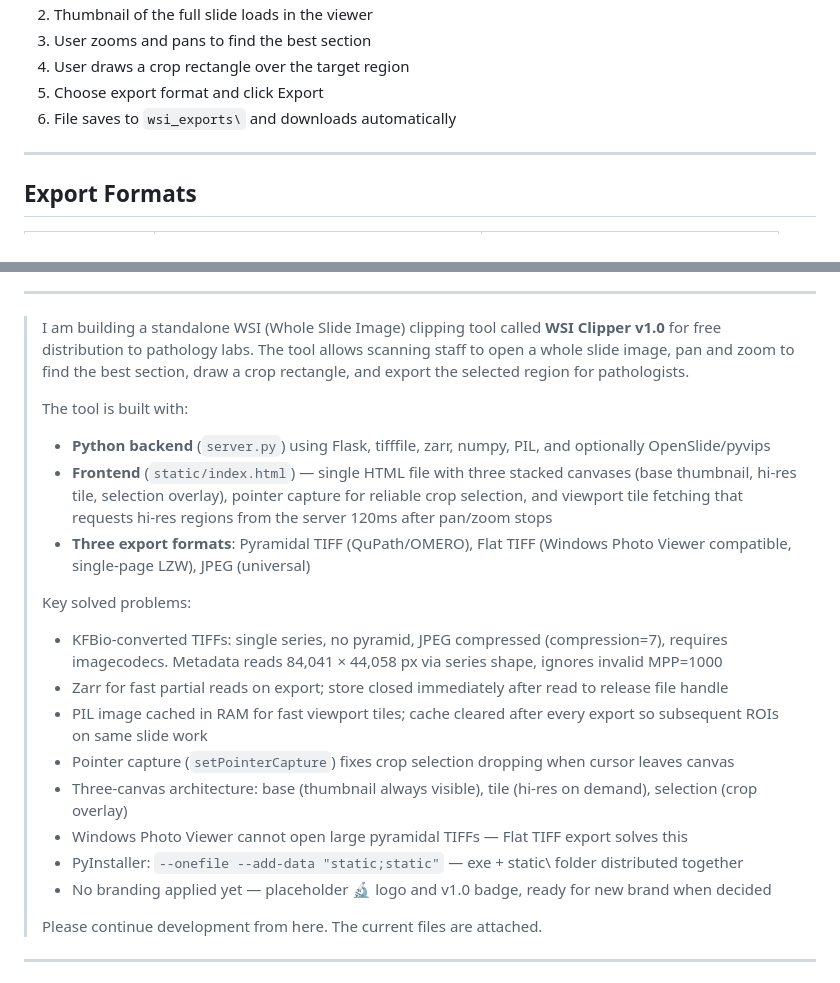
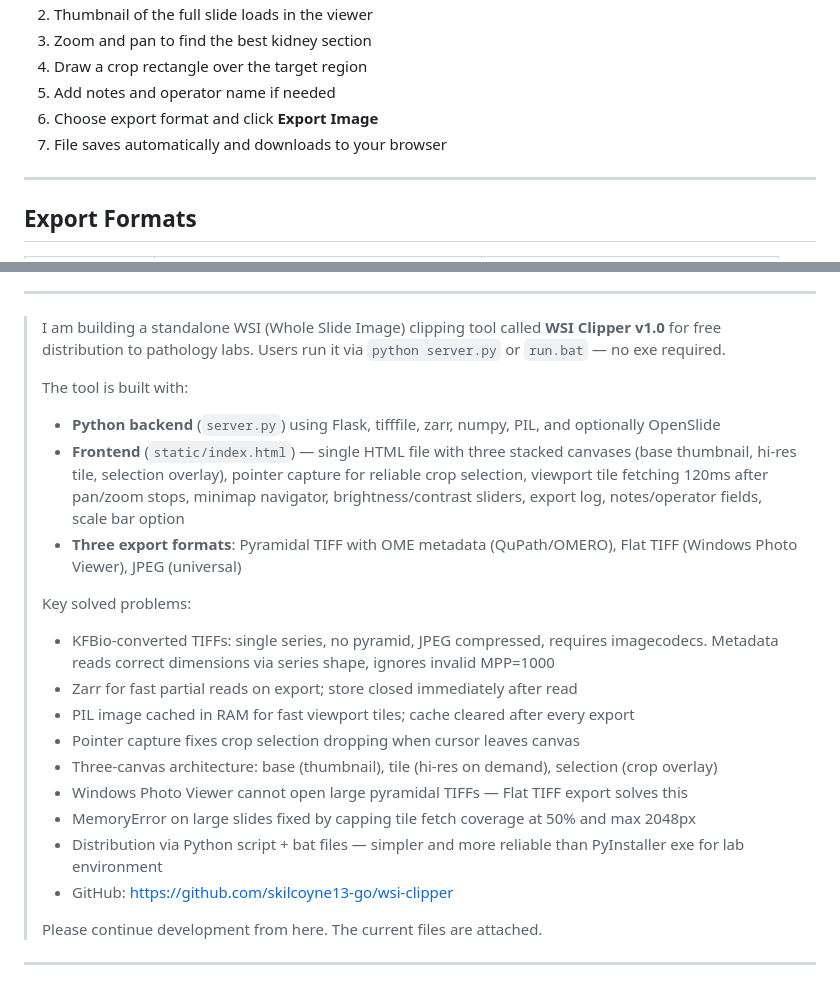
Before and after one commit to skilcoyne13-go/wsi-clipper, a Markdown page: README.md, 2 parts joined by grey strips. Rendered like a GitHub page.

```diff
--- a/README.md
+++ b/README.md
@@ -84,8 +45,9 @@ Client unzips and double-clicks. No Python needed.
 2. Thumbnail of the full slide loads in the viewer
-3. User zooms and pans to find the best section
-4. User draws a crop rectangle over the target region
-5. Choose export format and click Export
-6. File saves to `wsi_exports\` and downloads automatically
+3. Zoom and pan to find the best kidney section
+4. Draw a crop rectangle over the target region
+5. Add notes and operator name if needed
+6. Choose export format and click **Export Image**
+7. File saves automatically and downloads to your browser
 
 ---
 
@@ -140,22 +144,23 @@ When ready to apply branding:
 
 ---
 
-> I am building a standalone WSI (Whole Slide Image) clipping tool called **WSI Clipper v1.0** for free distribution to pathology labs. The tool allows scanning staff to open a whole slide image, pan and zoom to find the best section, draw a crop rectangle, and export the selected region for pathologists.
+> I am building a standalone WSI (Whole Slide Image) clipping tool called **WSI Clipper v1.0** for free distribution to pathology labs. Users run it via `python server.py` or `run.bat` — no exe required.
 >
 > The tool is built with:
-> - **Python backend** (`server.py`) using Flask, tifffile, zarr, numpy, PIL, and optionally OpenSlide/pyvips
-> - **Frontend** (`static/index.html`) — single HTML file with three stacked canvases (base thumbnail, hi-res tile, selection overlay), pointer capture for reliable crop selection, and viewport tile fetching that requests hi-res regions from the server 120ms after pan/zoom stops
-> - **Three export formats**: Pyramidal TIFF (QuPath/OMERO), Flat TIFF (Windows Photo Viewer compatible, single-page LZW), JPEG (universal)
+> - **Python backend** (`server.py`) using Flask, tifffile, zarr, numpy, PIL, and optionally OpenSlide
+> - **Frontend** (`static/index.html`) — single HTML file with three stacked canvases (base thumbnail, hi-res tile, selection overlay), pointer capture for reliable crop selection, viewport tile fetching 120ms after pan/zoom stops, minimap navigator, brightness/contrast sliders, export log, notes/operator fields, scale bar option
+> - **Three export formats**: Pyramidal TIFF with OME metadata (QuPath/OMERO), Flat TIFF (Windows Photo Viewer), JPEG (universal)
 >
 > Key solved problems:
-> - KFBio-converted TIFFs: single series, no pyramid, JPEG compressed (compression=7), requires imagecodecs. Metadata reads 84,041 × 44,058 px via series shape, ignores invalid MPP=1000
-> - Zarr for fast partial reads on export; store closed immediately after read to release file handle
-> - PIL image cached in RAM for fast viewport tiles; cache cleared after every export so subsequent ROIs on same slide work
-> - Pointer capture (`setPointerCapture`) fixes crop selection dropping when cursor leaves canvas
-> - Three-canvas architecture: base (thumbnail always visible), tile (hi-res on demand), selection (crop overlay)
+> - KFBio-converted TIFFs: single series, no pyramid, JPEG compressed, requires imagecodecs. Metadata reads correct dimensions via series shape, ignores invalid MPP=1000
+> - Zarr for fast partial reads on export; store closed immediately after read
+> - PIL image cached in RAM for fast viewport tiles; cache cleared after every export
+> - Pointer capture fixes crop selection dropping when cursor leaves canvas
+> - Three-canvas architecture: base (thumbnail), tile (hi-res on demand), selection (crop overlay)
 > - Windows Photo Viewer cannot open large pyramidal TIFFs — Flat TIFF export solves this
-> - PyInstaller: `--onefile --add-data "static;static"` — exe + static\ folder distributed together
-> - No branding applied yet — placeholder 🔬 logo and v1.0 badge, ready for new brand when decided
+> - MemoryError on large slides fixed by capping tile fetch coverage at 50% and max 2048px
+> - Distribution via Python script + bat files — simpler and more reliable than PyInstaller exe for lab environment
+> - GitHub: https://github.com/skilcoyne13-go/wsi-clipper
 >
 > Please continue development from here. The current files are attached.
 
```
Also changed, not shown: other parts of README.md (+68 -65 lines).
